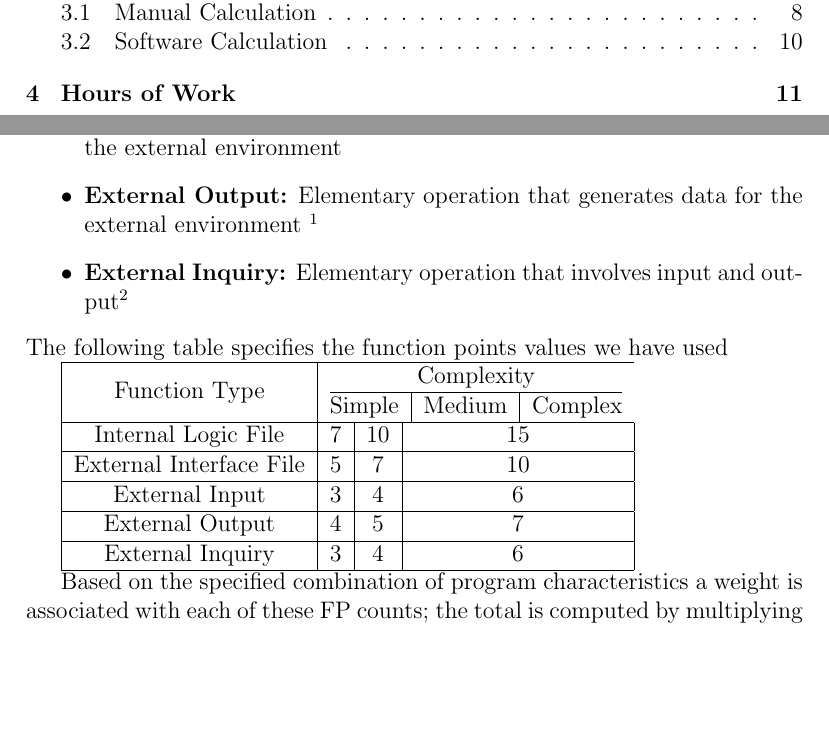
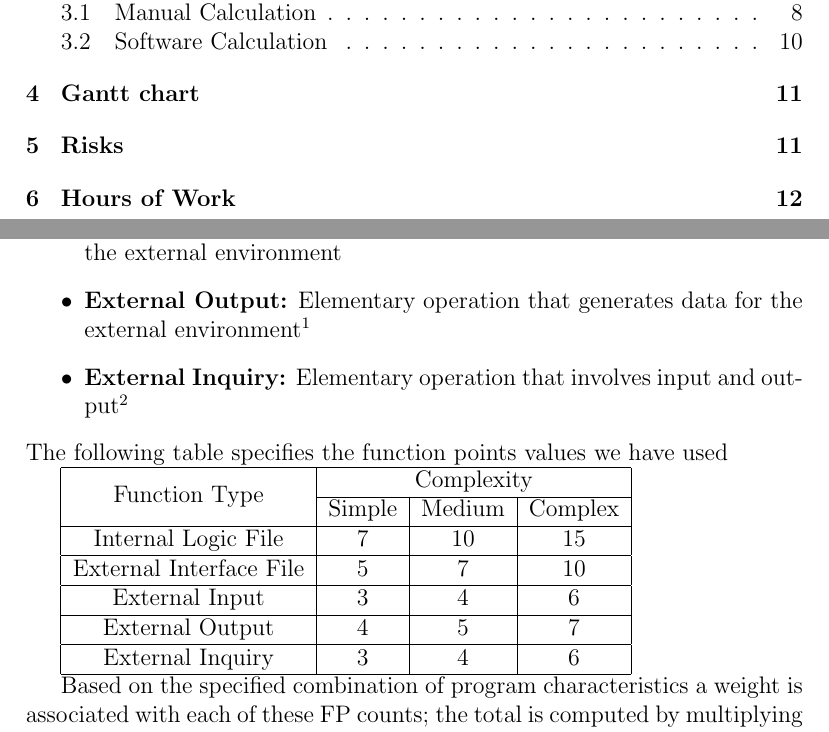
Before and after one commit to Lara17/SoftEng2_15-16, a LaTeX document (project_plan/project_plan.tex, which reads project_plan/function_points.tex): two parts of pages 2 and 6 of 12 before the commit and two parts of pages 2 and 6 of 13 after it, joined at a grey line, cut so that both start at the same text, the shorter picture padded with empty space. Compiled offline with pdfLaTeX.

Commit message:
fixed tabular FP

```diff
--- a/project_plan/function_points.tex
+++ b/project_plan/function_points.tex
@@ -5,21 +5,19 @@ The functionalities have been groped in:
 	\item \textbf{Internal Logic Files:} homogeneous set of data used and managed by the application
 	\item \textbf{External Interface Files:} homogeneous set of data used by the application but generated and maintained by other applications
 	\item \textbf{External Input:} Elementary operation to elaborate data coming form the external environment
-	\item \textbf{External Output:} Elementary operation that generates data for the external environment \footnote{It usually includes the elaboration of data from logic files}
+	\item \textbf{External Output:} Elementary operation that generates data for the external environment\footnote{It usually includes the elaboration of data from logic files}
 	\item \textbf{External Inquiry:} Elementary operation that involves input and output\footnote{Without significant elaboration of data from logic files}
 \end{itemize}
 The following table specifies the function points values we have used
 
 \begin{tabular}{|c|c|c|c|}\hline
-Function Type & \multicolumn{3}{c}{\begin{tabular}{@{}c|c|c@{}}
-						\multicolumn{3}{c}{Complexity} \\ \hline
-						Simple & Medium & Complex
-\end{tabular} }\\ \hline
-Internal Logic File	& 7 & 10 & 15 \\ \hline
-External Interface File	& 5 & 7 & 10 \\ \hline
-External Input	& 3 & 4 & 6 \\ \hline
-External Output	& 4 & 5 & 7 \\ \hline
-External Inquiry& 3 & 4 & 6 \\ \hline
+	\multirow{2}{*}{Function Type} & \multicolumn{3}{c|}{Complexity} \\ \cline{2-4}
+	 & Simple & Medium & Complex \\ \hline
+	Internal Logic File	& 7 & 10 & 15 \\ \hline
+	External Interface File	& 5 & 7 & 10 \\ \hline
+	External Input	& 3 & 4 & 6 \\ \hline
+	External Output	& 4 & 5 & 7 \\ \hline
+	External Inquiry& 3 & 4 & 6 \\ \hline
 \end{tabular}
 
 Based on the specified combination of program characteristics a weight is associated with each of these FP counts; the total is computed by multiplying each raw count by the weight and summing all partial values.
--- a/project_plan/project_plan.tex
+++ b/project_plan/project_plan.tex
@@ -6,9 +6,7 @@
 
 \usepackage{titlesec}
 
-\usepackage{array}
-
-\usepackage{algpseudocode}
+\usepackage{multirow}
 
 \newcommand{\HRule}{\rule{\linewidth}{0.5mm}}
 
```
Also changed, not shown: project_plan/project_plan.tex (2 more changed lines).
